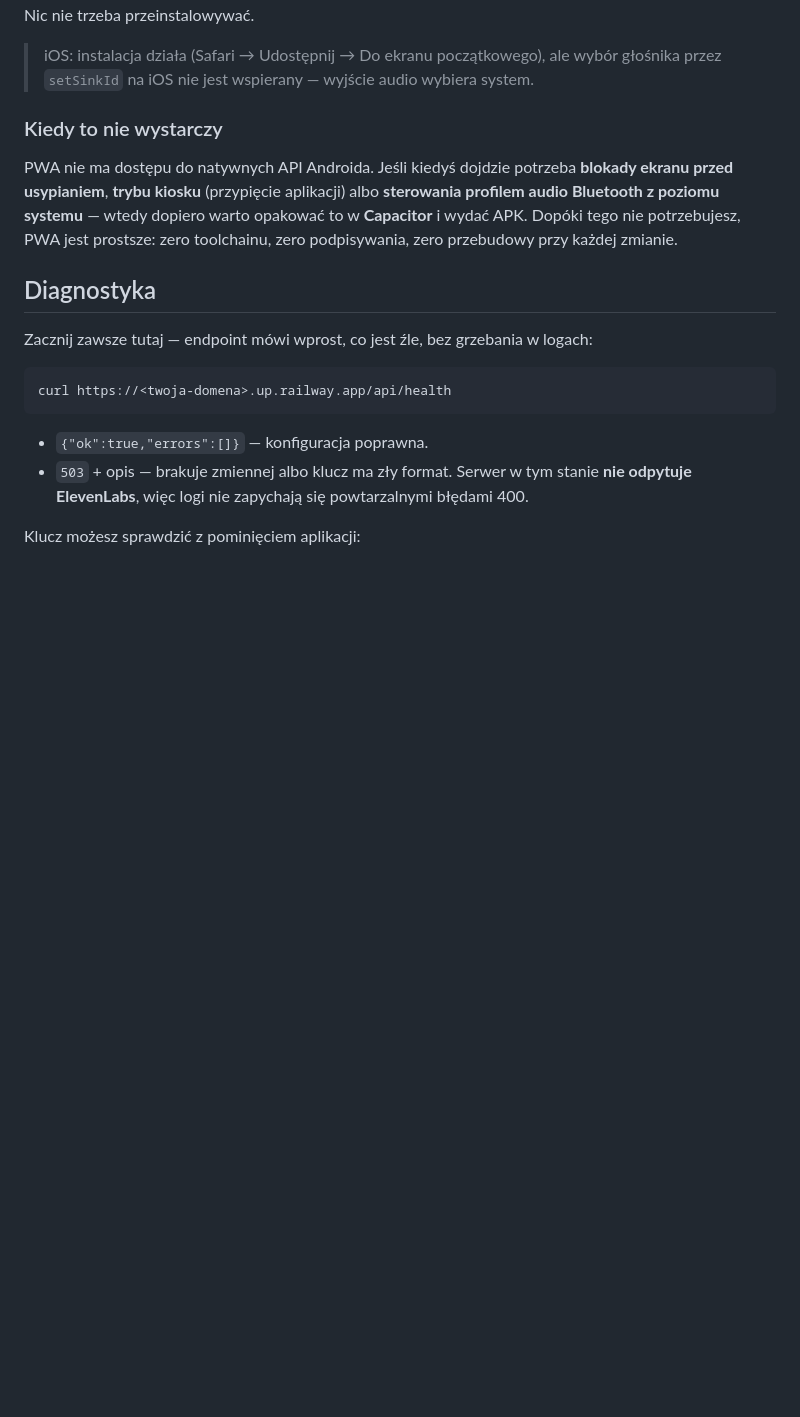
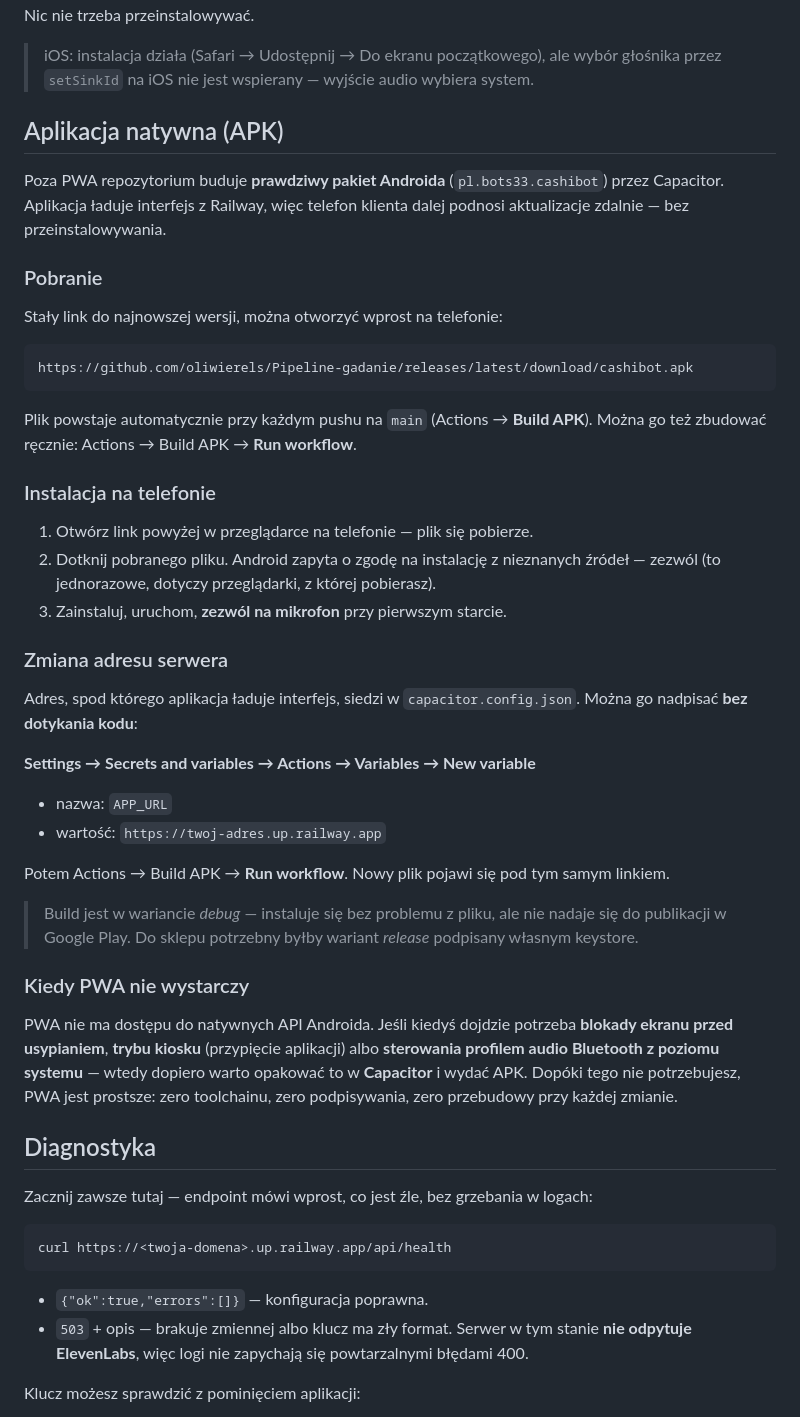
Before and after one commit to oliwierels/Pipeline-gadanie, a Markdown page: README.md, the part around the change. Rendered like a GitHub page; blank space fills up the shorter version.

Commit message:
README: instrukcja pobrania i instalacji APK
Co-Authored-By: Claude Opus 5 <noreply@anthropic.com>
Claude-Session: https://claude.ai/code/session_01PmntokfPtgrmUkp9ZdKdZ9

````diff
--- a/README.md
+++ b/README.md
@@ -94,7 +94,46 @@ następnym uruchomieniu. Nic nie trzeba przeinstalowywać.
 > iOS: instalacja działa (Safari → Udostępnij → Do ekranu początkowego), ale wybór
 > głośnika przez `setSinkId` na iOS nie jest wspierany — wyjście audio wybiera system.
 
-### Kiedy to nie wystarczy
+## Aplikacja natywna (APK)
+
+Poza PWA repozytorium buduje **prawdziwy pakiet Androida** (`pl.bots33.cashibot`)
+przez Capacitor. Aplikacja ładuje interfejs z Railway, więc telefon klienta dalej
+podnosi aktualizacje zdalnie — bez przeinstalowywania.
+
+### Pobranie
+
+Stały link do najnowszej wersji, można otworzyć wprost na telefonie:
+
+```
+https://github.com/oliwierels/Pipeline-gadanie/releases/latest/download/cashibot.apk
+```
+
+Plik powstaje automatycznie przy każdym pushu na `main` (Actions → **Build APK**).
+Można go też zbudować ręcznie: Actions → Build APK → **Run workflow**.
+
+### Instalacja na telefonie
+
+1. Otwórz link powyżej w przeglądarce na telefonie — plik się pobierze.
+2. Dotknij pobranego pliku. Android zapyta o zgodę na instalację z nieznanych
+   źródeł — zezwól (to jednorazowe, dotyczy przeglądarki, z której pobierasz).
+3. Zainstaluj, uruchom, **zezwól na mikrofon** przy pierwszym starcie.
+
+### Zmiana adresu serwera
+
+Adres, spod którego aplikacja ładuje interfejs, siedzi w `capacitor.config.json`.
+Można go nadpisać **bez dotykania kodu**:
+
+**Settings → Secrets and variables → Actions → Variables → New variable**
+- nazwa: `APP_URL`
+- wartość: `https://twoj-adres.up.railway.app`
+
+Potem Actions → Build APK → **Run workflow**. Nowy plik pojawi się pod tym samym linkiem.
+
+> Build jest w wariancie *debug* — instaluje się bez problemu z pliku, ale nie nadaje
+> się do publikacji w Google Play. Do sklepu potrzebny byłby wariant *release*
+> podpisany własnym keystore.
+
+### Kiedy PWA nie wystarczy
 
 PWA nie ma dostępu do natywnych API Androida. Jeśli kiedyś dojdzie potrzeba
 **blokady ekranu przed usypianiem**, **trybu kiosku** (przypięcie aplikacji) albo
````
